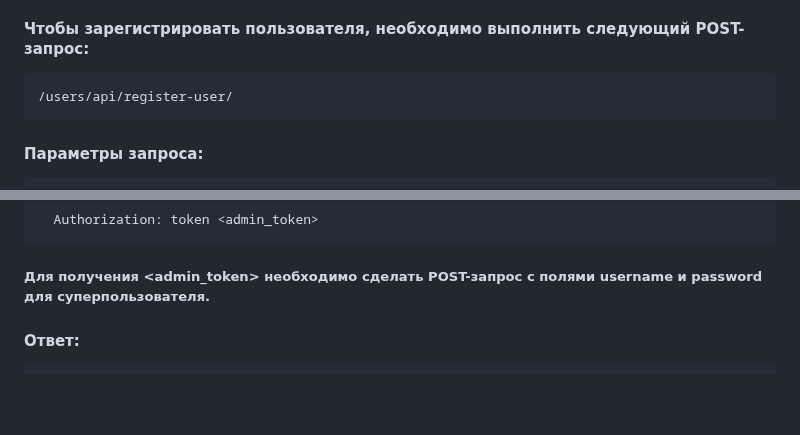
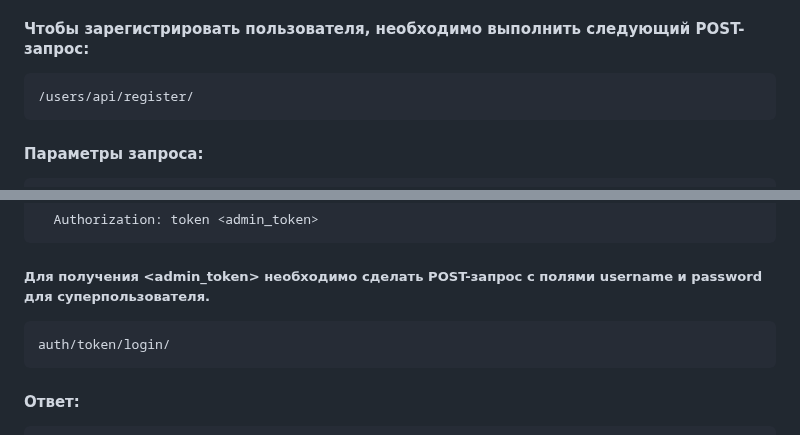
Before and after one commit to ordenmeny/UniMatch-django-backend, a Markdown page: README.MD, 2 parts joined by grey strips. Rendered like a GitHub page; blank space fills up the shorter version.

````diff
--- a/README.MD
+++ b/README.MD
@@ -6,7 +6,7 @@
 #### Чтобы зарегистрировать пользователя, необходимо выполнить следующий POST-запрос:
 
 ```json
-/users/api/register-user/
+/users/api/register/
 ```
 
 #### Параметры запроса:
@@ -31,6 +31,9 @@
 ```
 
 ##### Для получения <admin_token> необходимо сделать POST-запрос c полями username и password для суперпользователя.
+```json
+auth/token/login/
+```
 
 #### Ответ:
 ```json
````
